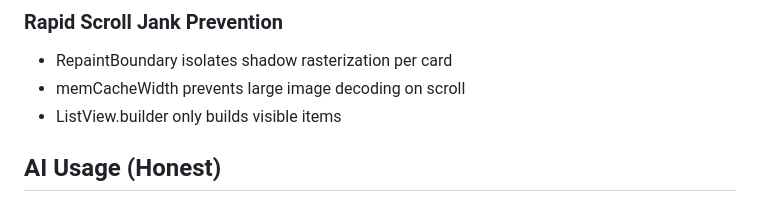
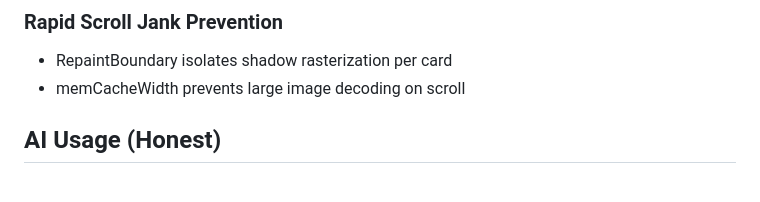
Before and after one commit to AtharvaJadhavv/flutter-feed-assignment, a Markdown page: README.md, the part around the change. GitHub-like rendering.

```diff
--- a/README.md
+++ b/README.md
@@ -73,7 +73,6 @@ Supabase is already configured and connected.
 ### Rapid Scroll Jank Prevention
 - RepaintBoundary isolates shadow rasterization per card
 - memCacheWidth prevents large image decoding on scroll
-- ListView.builder only builds visible items
 
 ## AI Usage (Honest)
 - Used Claude + Cursor to scaffold Riverpod providers, screen structure, and widget layout
```
